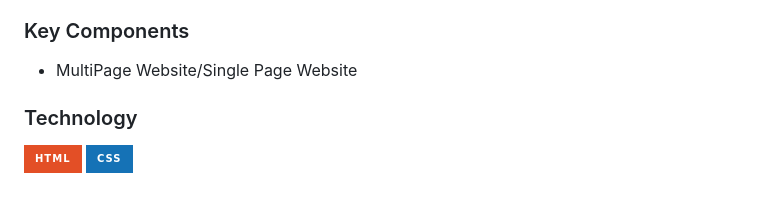
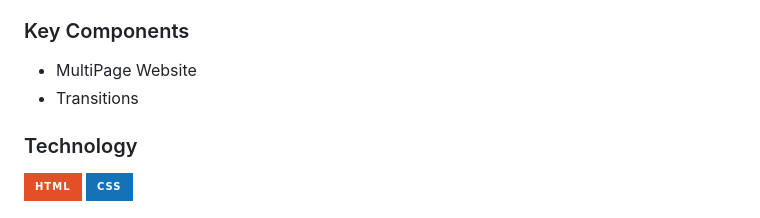
Before and after one commit to DARufon04/WD-SW3-RUFON, a Markdown page: readme.md, the part around the change. GitHub-like rendering; badges without logos.

```diff
--- a/readme.md
+++ b/readme.md
@@ -75,7 +75,8 @@ web development skills and learn more about coding for headers and footers.
 ### Key Components
 <!-- TODO: List of Key Components -->
 <!-- The following are just sample -->
-- MultiPage Website/Single Page Website
+- MultiPage Website
+- Transitions
 
 ### Technology
 <!-- TODO: List of Technology Used -->
```
